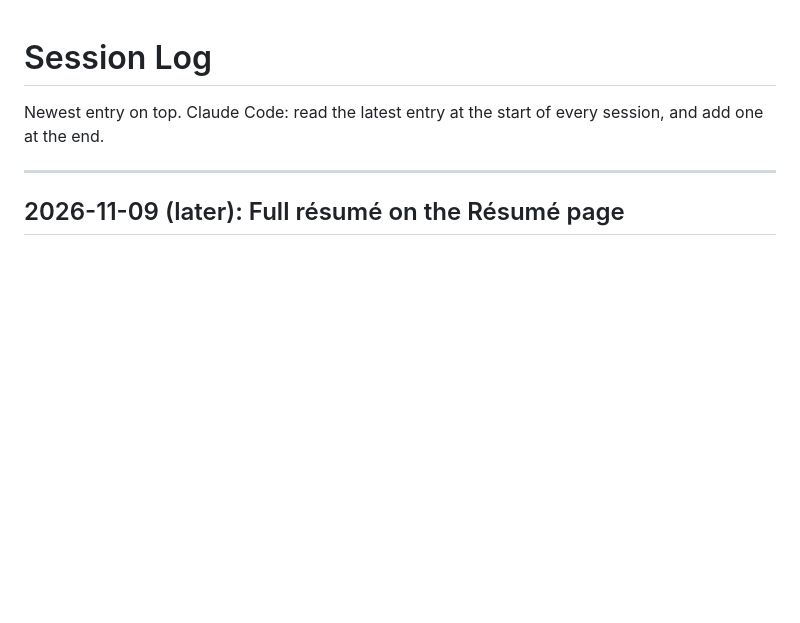
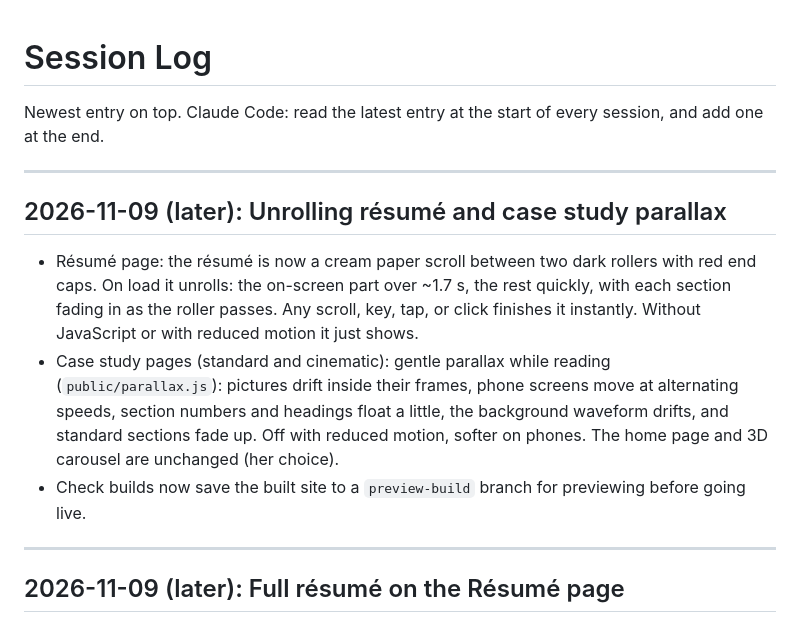
Before and after one commit to ken50000/Kennedy-s-Portfolio, a Markdown page: docs/SESSION_LOG.md, the part around the change. GitHub-like rendering; blank space fills up the shorter version.

Commit message:
Log: unrolling résumé and parallax
Co-Authored-By: Claude Opus 5.5 <noreply@anthropic.com>
Claude-Session: https://claude.ai/code/session_01C4UW3eyhTyrbQTU2JRQ3F3

```diff
--- a/docs/SESSION_LOG.md
+++ b/docs/SESSION_LOG.md
@@ -1,6 +1,18 @@
 # Session Log
 
 Newest entry on top. Claude Code: read the latest entry at the start of every session, and add one at the end.
+
+---
+
+## 2026-11-09 (later): Unrolling résumé and case study parallax
+- Résumé page: the résumé is now a cream paper scroll between two dark rollers with red end caps. On load it
+  unrolls: the on-screen part over ~1.7 s, the rest quickly, with each section fading in as the roller passes.
+  Any scroll, key, tap, or click finishes it instantly. Without JavaScript or with reduced motion it just shows.
+- Case study pages (standard and cinematic): gentle parallax while reading (`public/parallax.js`): pictures drift
+  inside their frames, phone screens move at alternating speeds, section numbers and headings float a little,
+  the background waveform drifts, and standard sections fade up. Off with reduced motion, softer on phones.
+  The home page and 3D carousel are unchanged (her choice).
+- Check builds now save the built site to a `preview-build` branch for previewing before going live.
 
 ---
 
```
